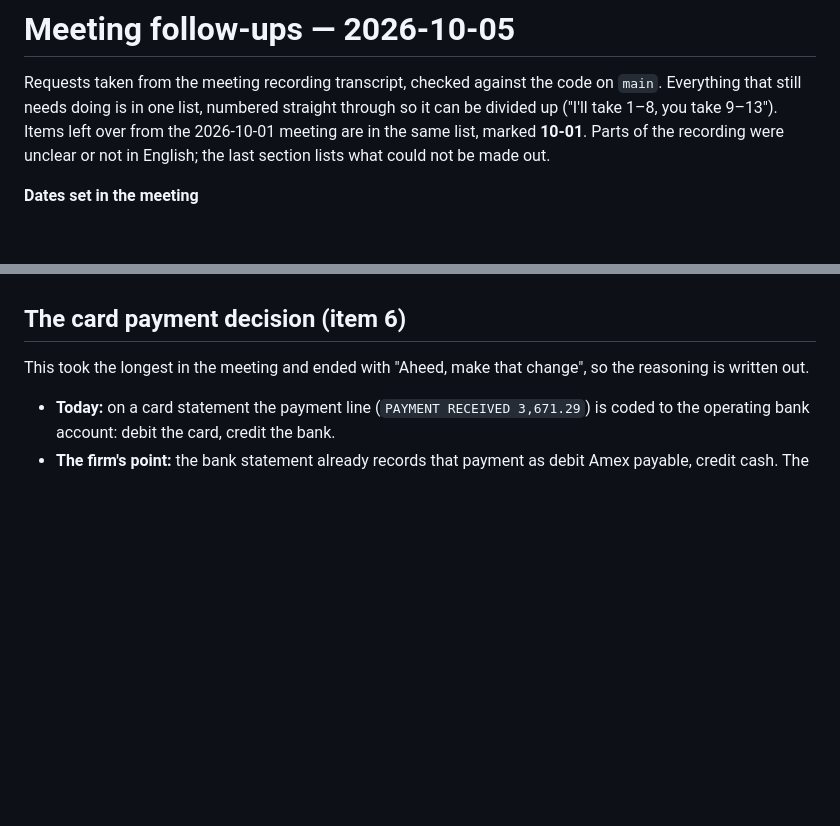
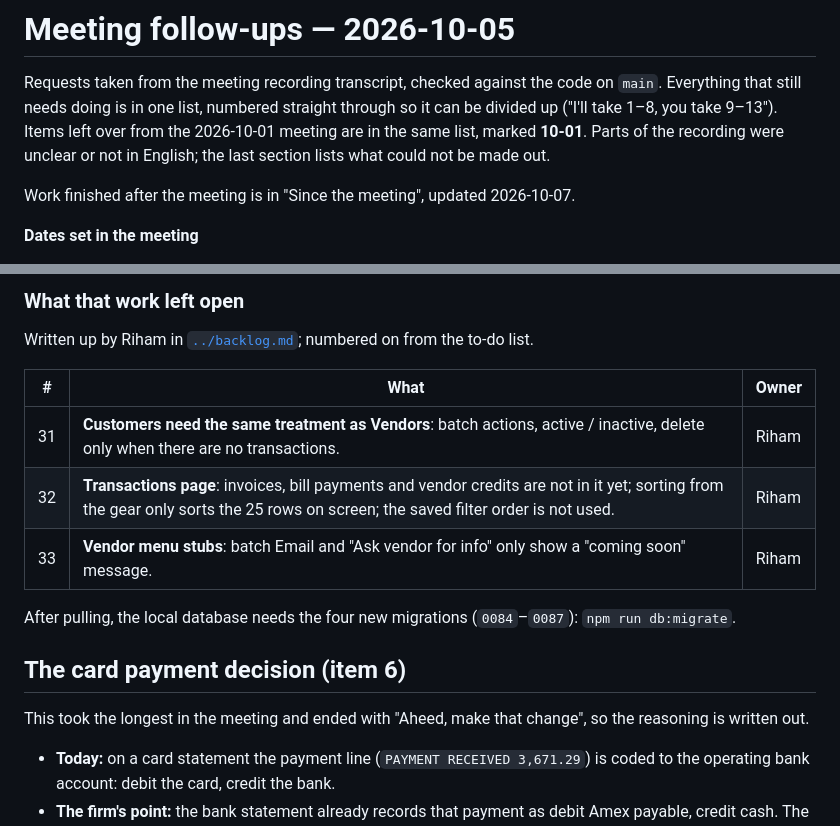
Before and after one commit to aheedk/accounting-app, a Markdown page: docs/meetings/2026-10-05-follow-ups.md, 2 parts joined by grey strips. GitHub-like rendering; blank space fills up the shorter version.

```diff
--- a/docs/meetings/2026-10-05-follow-ups.md
+++ b/docs/meetings/2026-10-05-follow-ups.md
@@ -6,6 +6,8 @@ through so it can be divided up ("I'll take 1–8, you take 9–13"). Items left
 from the 2026-10-01 meeting are in the same list, marked **10-01**. Parts of the
 recording were unclear or not in English; the last section lists what could not
 be made out.
+
+Work finished after the meeting is in "Since the meeting", updated 2026-10-07.
 
 **Dates set in the meeting**
 
@@ -86,3 +117,15 @@ later.
+### What that work left open
+
+Written up by Riham in [`../backlog.md`](../backlog.md); numbered on from the to-do list.
+
+| # | What | Owner |
+|---|---|---|
+| 31 | **Customers need the same treatment as Vendors**: batch actions, active / inactive, delete only when there are no transactions. | Riham |
+| 32 | **Transactions page**: invoices, bill payments and vendor credits are not in it yet; sorting from the gear only sorts the 25 rows on screen; the saved filter order is not used. | Riham |
+| 33 | **Vendor menu stubs**: batch Email and "Ask vendor for info" only show a "coming soon" message. | Riham |
+
+After pulling, the local database needs the four new migrations (`0084`–`0087`):
+`npm run db:migrate`.
 
 ## The card payment decision (item 6)
 
```
Also changed, not shown: other parts of docs/meetings/2026-10-05-follow-ups.md (+30 -1 lines).
